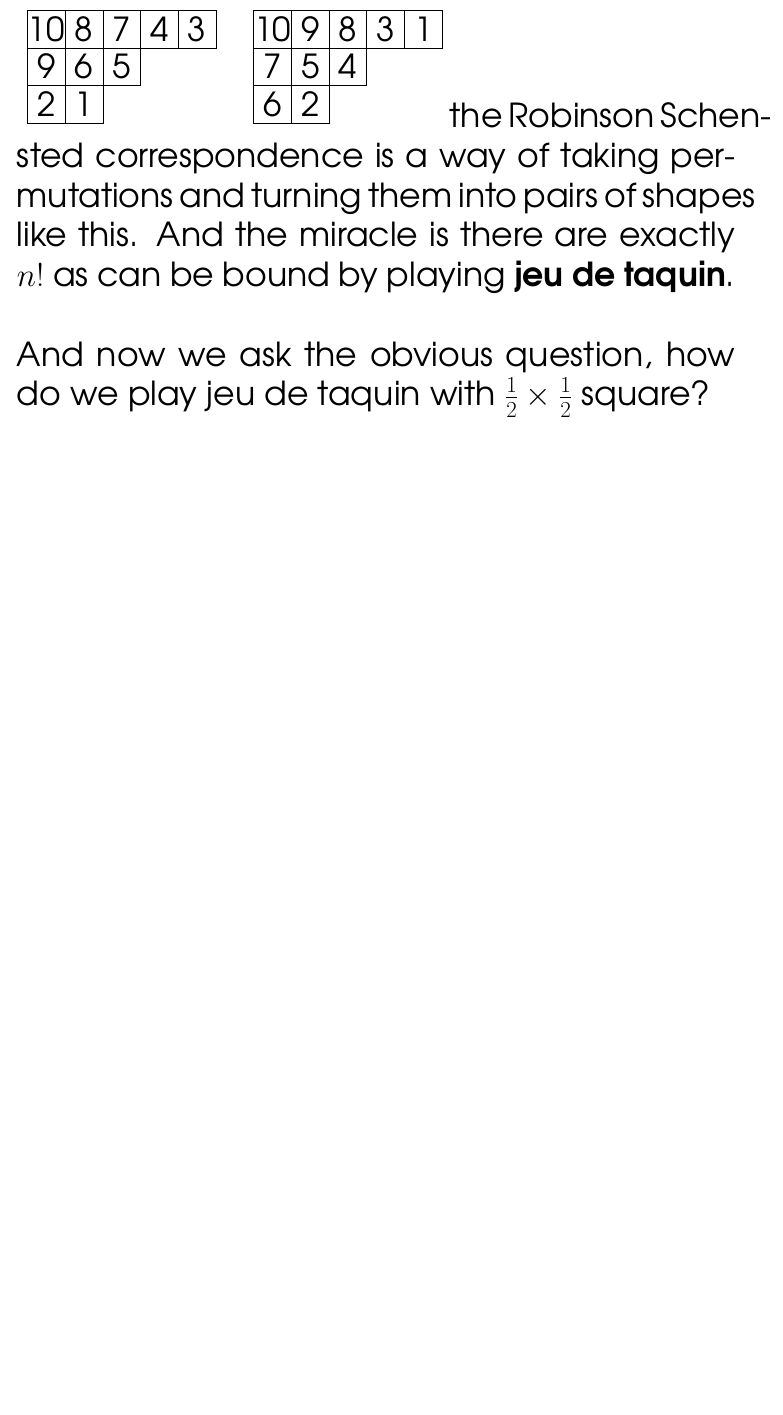
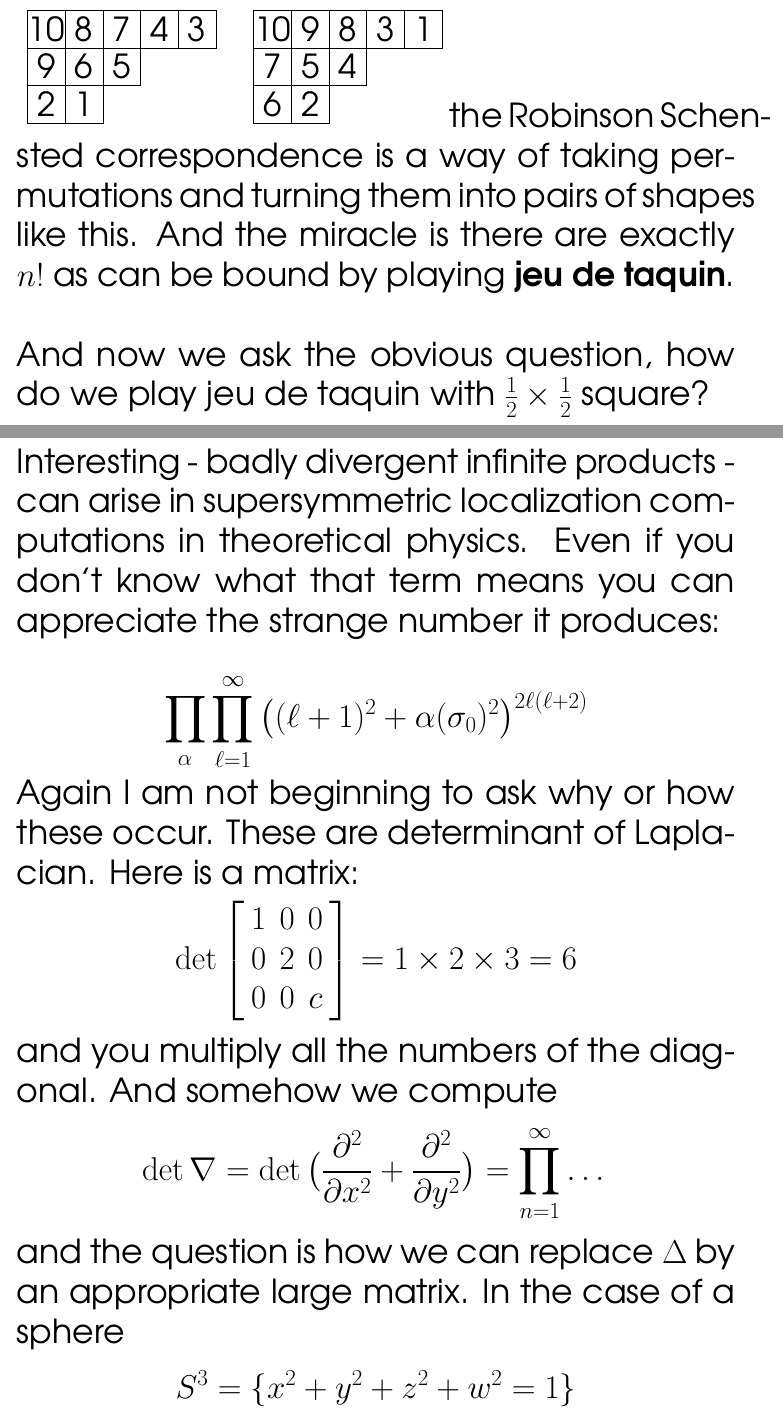
Before and after one commit to mango314/math-blog, a LaTeX document (2016/111116-nfactorial.tex): part of page 4 of 5 before the commit and two parts of pages 4 and 5 of 8 after it, the two joined at a grey line, cut so that both start at the same text, the shorter picture padded with empty space. Compiled offline with pdfLaTeX.

Commit message:
infinite product

```diff
--- a/2016/111116-nfactorial.tex
+++ b/2016/111116-nfactorial.tex
@@ -122,3 +122,17 @@ And now we ask the obvious question, how do we play jeu de taquin with $\frac{1}
 
 \newpage
 
+\noindent Interesting - badly divergent infinite products - can arise in supersymmetric localization computations in theoretical physics.  Even if you don't know what that term means you can appreciate the strange number it produces:
+
+$$  \prod_\alpha \prod_{\ell=1}^\infty \big( (\ell+1)^2 + \alpha(\sigma_0)^2\big)^{2\ell(\ell+2)}$$
+Again I am not beginning to ask why or how these occur.  These are determinant of Laplacian.  Here is a matrix:
+$$ \det \left[
+\begin{array}{ccc}
+1 & 0 & 0 \\ 0 & 2 & 0 \\ 0 & 0 & c
+\end{array}
+\right]  = 1 \times 2 \times  3 = 6$$
+and you multiply all the numbers of the diagonal.  And somehow we compute
+$$ \det \nabla = \det \big( \frac{\partial^2}{\partial x^2}  +  \frac{\partial^2}{\partial y^2} \big) = \prod_{n=1}^\infty \dots $$
+and the question is how we can replace $\Delta$ by an appropriate large matrix.  In the case of a sphere $$ S^3 = \{ x^2 + y^2 + z^2 + w^2 = 1\}$$
+we can find a convincing basis using \textbf{spherical harmonics}.  Even the basic case:
+$$ \frac{df}{dx} \approx \frac{f(x+1)- f(x-1)}{2} $$
```
Also changed, not shown: 2016/111116-nfactorial.tex (16 more changed lines).
